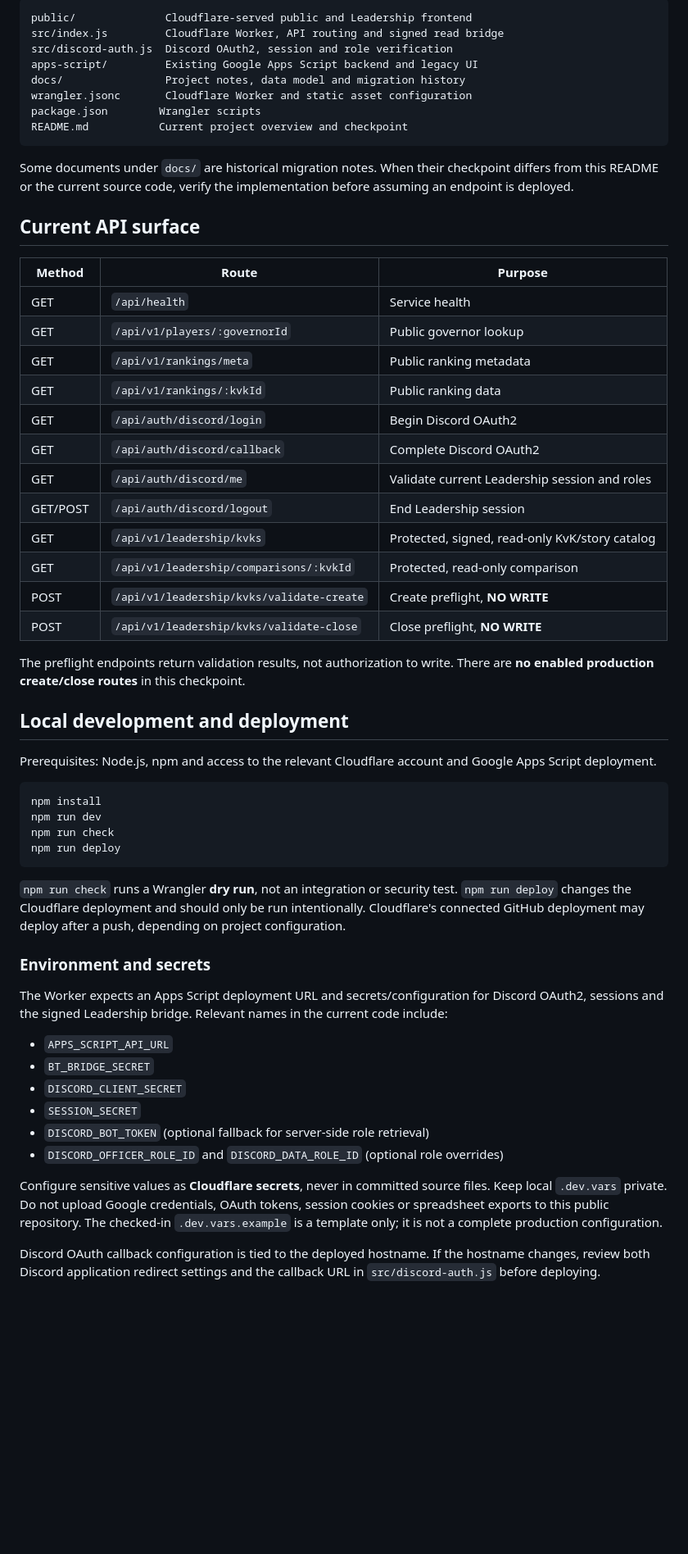
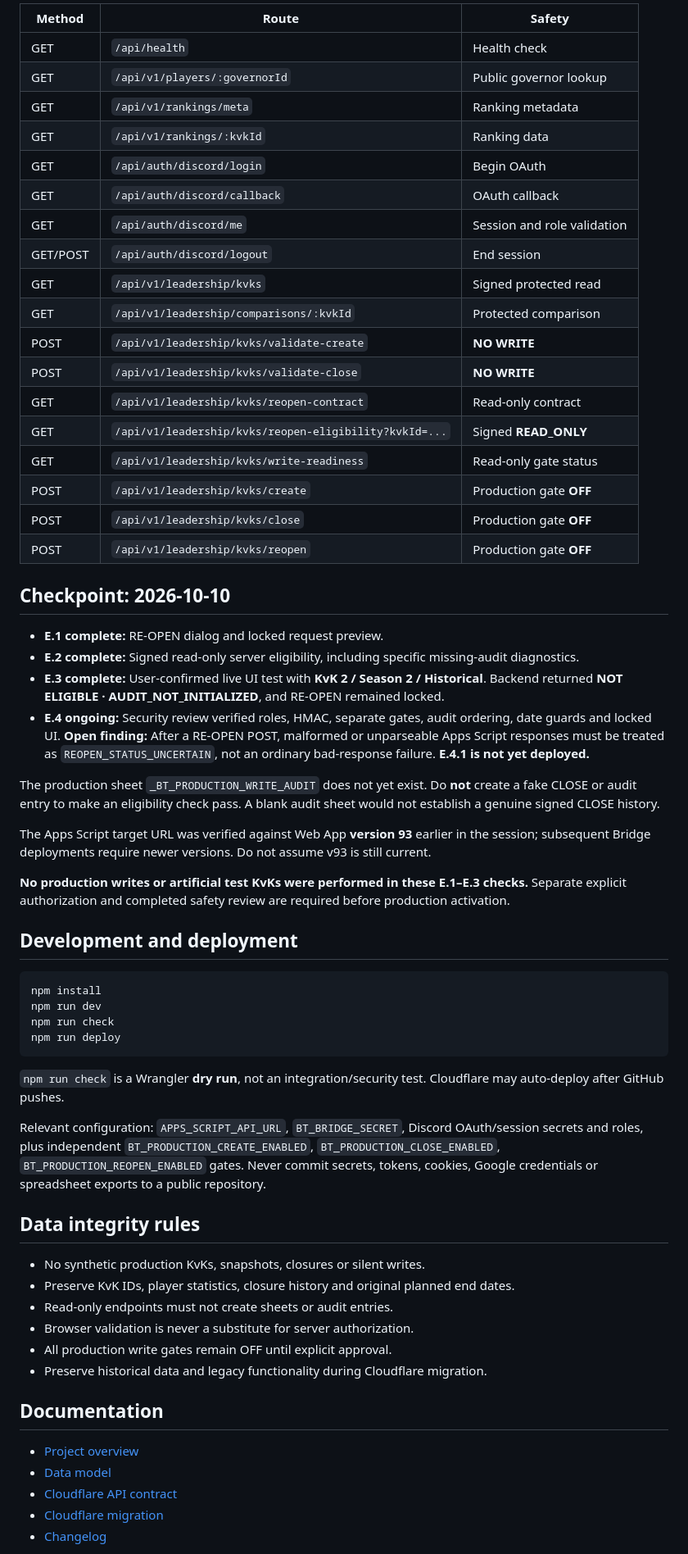
Before and after one commit to ROK-Lagertha/rok-battletrack, a Markdown page: README.md, the part around one of its changes. Shown at 82% size. Rendered like a GitHub page; blank space fills up the shorter version.

````diff
--- a/README.md
+++ b/README.md
@@ -115,39 +107,39 @@ Cloudflare serves the public assets from `public/` and runs the Worker in `src/i
 
-```text
-public/              Cloudflare-served public and Leadership frontend
-src/index.js         Cloudflare Worker, API routing and signed read bridge
-src/discord-auth.js  Discord OAuth2, session and role verification
-apps-script/         Existing Google Apps Script backend and legacy UI
-docs/                Project notes, data model and migration history
-wrangler.jsonc       Cloudflare Worker and static asset configuration
-package.json        Wrangler scripts
-README.md           Current project overview and checkpoint
-```
+| Method | Route | Safety |
+| --- | --- | --- |
+| GET | `/api/health` | Health check |
+| GET | `/api/v1/players/:governorId` | Public governor lookup |
+| GET | `/api/v1/rankings/meta` | Ranking metadata |
+| GET | `/api/v1/rankings/:kvkId` | Ranking data |
+| GET | `/api/auth/discord/login` | Begin OAuth |
+| GET | `/api/auth/discord/callback` | OAuth callback |
+| GET | `/api/auth/discord/me` | Session and role validation |
+| GET/POST | `/api/auth/discord/logout` | End session |
+| GET | `/api/v1/leadership/kvks` | Signed protected read |
+| GET | `/api/v1/leadership/comparisons/:kvkId` | Protected comparison |
+| POST | `/api/v1/leadership/kvks/validate-create` | **NO WRITE** |
+| POST | `/api/v1/leadership/kvks/validate-close` | **NO WRITE** |
+| GET | `/api/v1/leadership/kvks/reopen-contract` | Read-only contract |
+| GET | `/api/v1/leadership/kvks/reopen-eligibility?kvkId=...` | Signed **READ_ONLY** |
+| GET | `/api/v1/leadership/kvks/write-readiness` | Read-only gate status |
+| POST | `/api/v1/leadership/kvks/create` | Production gate **OFF** |
+| POST | `/api/v1/leadership/kvks/close` | Production gate **OFF** |
+| POST | `/api/v1/leadership/kvks/reopen` | Production gate **OFF** |
 
-Some documents under `docs/` are historical migration notes. When their checkpoint differs from this README or the current source code, verify the implementation before assuming an endpoint is deployed.
+## Checkpoint: 2026-10-10
 
-## Current API surface
+- **E.1 complete:** RE-OPEN dialog and locked request preview.
+- **E.2 complete:** Signed read-only server eligibility, including specific missing-audit diagnostics.
+- **E.3 complete:** User-confirmed live UI test with **KvK 2 / Season 2 / Historical**. Backend returned **NOT ELIGIBLE · AUDIT_NOT_INITIALIZED**, and RE-OPEN remained locked.
+- **E.4 ongoing:** Security review verified roles, HMAC, separate gates, audit ordering, date guards and locked UI. **Open finding:** After a RE-OPEN POST, malformed or unparseable Apps Script responses must be treated as `REOPEN_STATUS_UNCERTAIN`, not an ordinary bad-response failure. **E.4.1 is not yet deployed.**
 
-| Method | Route | Purpose |
-| --- | --- | --- |
-| GET | `/api/health` | Service health |
-| GET | `/api/v1/players/:governorId` | Public governor lookup |
-| GET | `/api/v1/rankings/meta` | Public ranking metadata |
-| GET | `/api/v1/rankings/:kvkId` | Public ranking data |
-| GET | `/api/auth/discord/login` | Begin Discord OAuth2 |
-| GET | `/api/auth/discord/callback` | Complete Discord OAuth2 |
-| GET | `/api/auth/discord/me` | Validate current Leadership session and roles |
-| GET/POST | `/api/auth/discord/logout` | End Leadership session |
-| GET | `/api/v1/leadership/kvks` | Protected, signed, read-only KvK/story catalog |
-| GET | `/api/v1/leadership/comparisons/:kvkId` | Protected, read-only comparison |
-| POST | `/api/v1/leadership/kvks/validate-create` | Create preflight, **NO WRITE** |
-| POST | `/api/v1/leadership/kvks/validate-close` | Close preflight, **NO WRITE** |
+The production sheet `_BT_PRODUCTION_WRITE_AUDIT` does not yet exist. Do **not** create a fake CLOSE or audit entry to make an eligibility check pass. A blank audit sheet would not establish a genuine signed CLOSE history.
 
-The preflight endpoints return validation results, not authorization to write. There are **no enabled production create/close routes** in this checkpoint.
+The Apps Script target URL was verified against Web App **version 93** earlier in the session; subsequent Bridge deployments require newer versions. Do not assume v93 is still current.
 
-## Local development and deployment
+**No production writes or artificial test KvKs were performed in these E.1–E.3 checks.** Separate explicit authorization and completed safety review are required before production activation.
 
-Prerequisites: Node.js, npm and access to the relevant Cloudflare account and Google Apps Script deployment.
+## Development and deployment
 
 ```bash
 npm install
@@ -156,20 +148,24 @@ npm run check
 npm run deploy
 ```
 
-`npm run check` runs a Wrangler **dry run**, not an integration or security test. `npm run deploy` changes the Cloudflare deployment and should only be run intentionally. Cloudflare's connected GitHub deployment may deploy after a push, depending on project configuration.
+`npm run check` is a Wrangler **dry run**, not an integration/security test. Cloudflare may auto-deploy after GitHub pushes.
 
-### Environment and secrets
+Relevant configuration: `APPS_SCRIPT_API_URL`, `BT_BRIDGE_SECRET`, Discord OAuth/session secrets and roles, plus independent `BT_PRODUCTION_CREATE_ENABLED`, `BT_PRODUCTION_CLOSE_ENABLED`, `BT_PRODUCTION_REOPEN_ENABLED` gates. Never commit secrets, tokens, cookies, Google credentials or spreadsheet exports to a public repository.
 
-The Worker expects an Apps Script deployment URL and secrets/configuration for Discord OAuth2, sessions and the signed Leadership bridge. Relevant names in the current code include:
+## Data integrity rules
 
-- `APPS_SCRIPT_API_URL`
-- `BT_BRIDGE_SECRET`
-- `DISCORD_CLIENT_SECRET`
-- `SESSION_SECRET`
-- `DISCORD_BOT_TOKEN` (optional fallback for server-side role retrieval)
-- `DISCORD_OFFICER_ROLE_ID` and `DISCORD_DATA_ROLE_ID` (optional role overrides)
+- No synthetic production KvKs, snapshots, closures or silent writes.
+- Preserve KvK IDs, player statistics, closure history and original planned end dates.
+- Read-only endpoints must not create sheets or audit entries.
+- Browser validation is never a substitute for server authorization.
+- All production write gates remain OFF until explicit approval.
+- Preserve historical data and legacy functionality during Cloudflare migration.
 
-Configure sensitive values as **Cloudflare secrets**, never in committed source files. Keep local `.dev.vars` private. Do not upload Google credentials, OAuth tokens, session cookies or spreadsheet exports to this public repository. The checked-in `.dev.vars.example` is a template only; it is not a complete production configuration.
+## Documentation
 
-Discord OAuth callback configuration is tied to the deployed hostname. If the hostname changes, review both Discord application redirect settings and the callback URL in `src/discord-auth.js` before deploying.
+- [Project overview](docs/PROJECT.md)
+- [Data model](docs/DATA-MODEL.md)
+- [Cloudflare API contract](docs/CLOUDFLARE-API-CONTRACT.md)
+- [Cloudflare migration](docs/CLOUDFLARE-MIGRATION.md)
+- [Changelog](docs/CHANGELOG.md)
 
````
Also changed, not shown: other parts of README.md (+63 -102 lines), docs/CHANGELOG-ENTRY-2026-10-10.md (added, +9 -0 lines).
